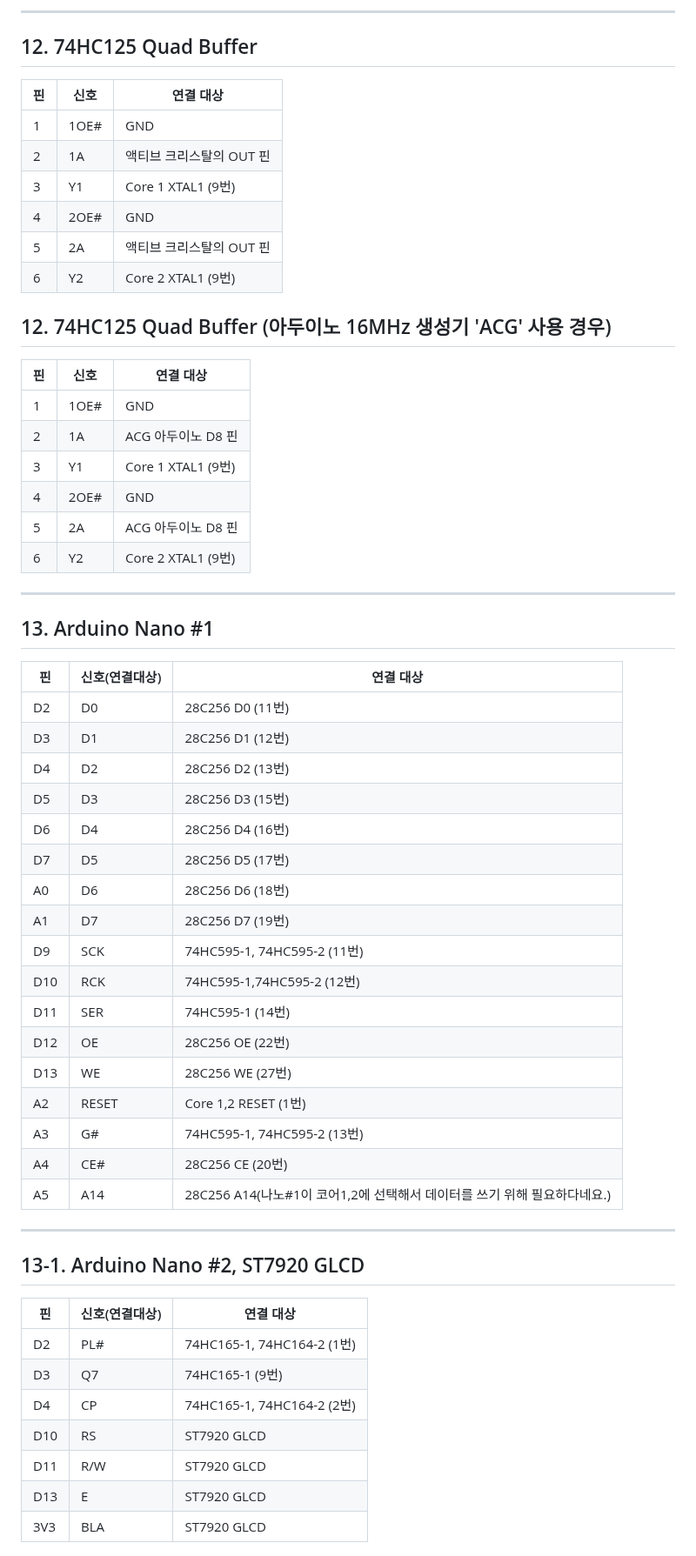
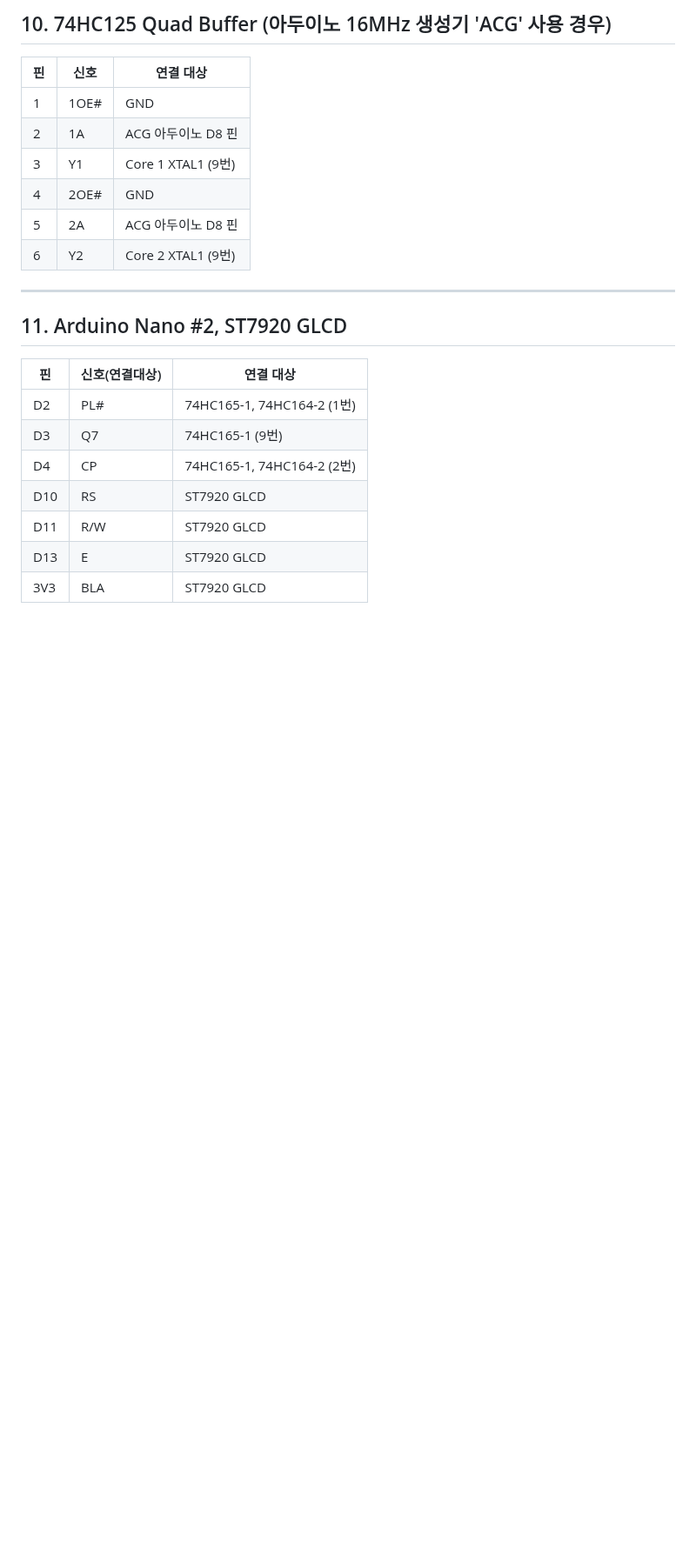
Before and after one commit to Sierrastdio/Dual328P, a Markdown page: PinManual.md, the part around one of its changes. Shown at 87% size. Drawn GitHub-style; blank space fills up the shorter version.

```diff
--- a/PinManual.md
+++ b/PinManual.md
@@ -301,17 +325,4 @@
----
-
-## 12. 74HC125 Quad Buffer
-
-| 핀 | 신호 | 연결 대상 |
-|----|------|-----------|
-| 1 | 1OE# | GND |
-| 2 | 1A | 액티브 크리스탈의 OUT 핀 |
-| 3 | Y1 | Core 1 XTAL1 (9번) |
-| 4 | 2OE# | GND |
-| 5 | 2A | 액티브 크리스탈의 OUT 핀 |
-| 6 | Y2 | Core 2 XTAL1 (9번) |
-
-## 12. 74HC125 Quad Buffer (아두이노 16MHz 생성기 'ACG' 사용 경우)
+## 10. 74HC125 Quad Buffer (아두이노 16MHz 생성기 'ACG' 사용 경우)
 
 | 핀 | 신호 | 연결 대상 |
 |----|------|-----------|
@@ -324,31 +335,7 @@
 
 ---
 
-## 13. Arduino Nano #1
-
-| 핀 | 신호(연결대상) | 연결 대상 |
-|----|------|-----------|
-| D2 | D0 | 28C256 D0 (11번) |
-| D3 | D1 | 28C256 D1 (12번) |
-| D4 | D2 | 28C256 D2 (13번) |
-| D5 | D3 | 28C256 D3 (15번) |
-| D6 | D4 | 28C256 D4 (16번) |
-| D7 | D5 | 28C256 D5 (17번) |
-| A0 | D6 | 28C256 D6 (18번) |
-| A1 | D7 | 28C256 D7 (19번) |
-| D9 | SCK | 74HC595-1, 74HC595-2 (11번) |
-| D10 | RCK | 74HC595-1,74HC595-2 (12번) |
-| D11 | SER | 74HC595-1 (14번) |
-| D12 | OE | 28C256 OE (22번) |
-| D13 | WE | 28C256 WE (27번) |
-| A2 | RESET | Core 1,2 RESET (1번) |
-| A3 | G# | 74HC595-1, 74HC595-2 (13번) |
-| A4 | CE# | 28C256 CE (20번) |
-| A5 | A14 | 28C256 A14(나노#1이 코어1,2에 선택해서 데이터를 쓰기 위해 필요하다네요.) |
-
----
-
-## 13-1. Arduino Nano #2, ST7920 GLCD
+## 11. Arduino Nano #2, ST7920 GLCD
 
 | 핀 | 신호(연결대상) | 연결 대상 |
 |----|------|-----------|
```
Also changed, not shown: other parts of PinManual.md (+124 -109 lines).
